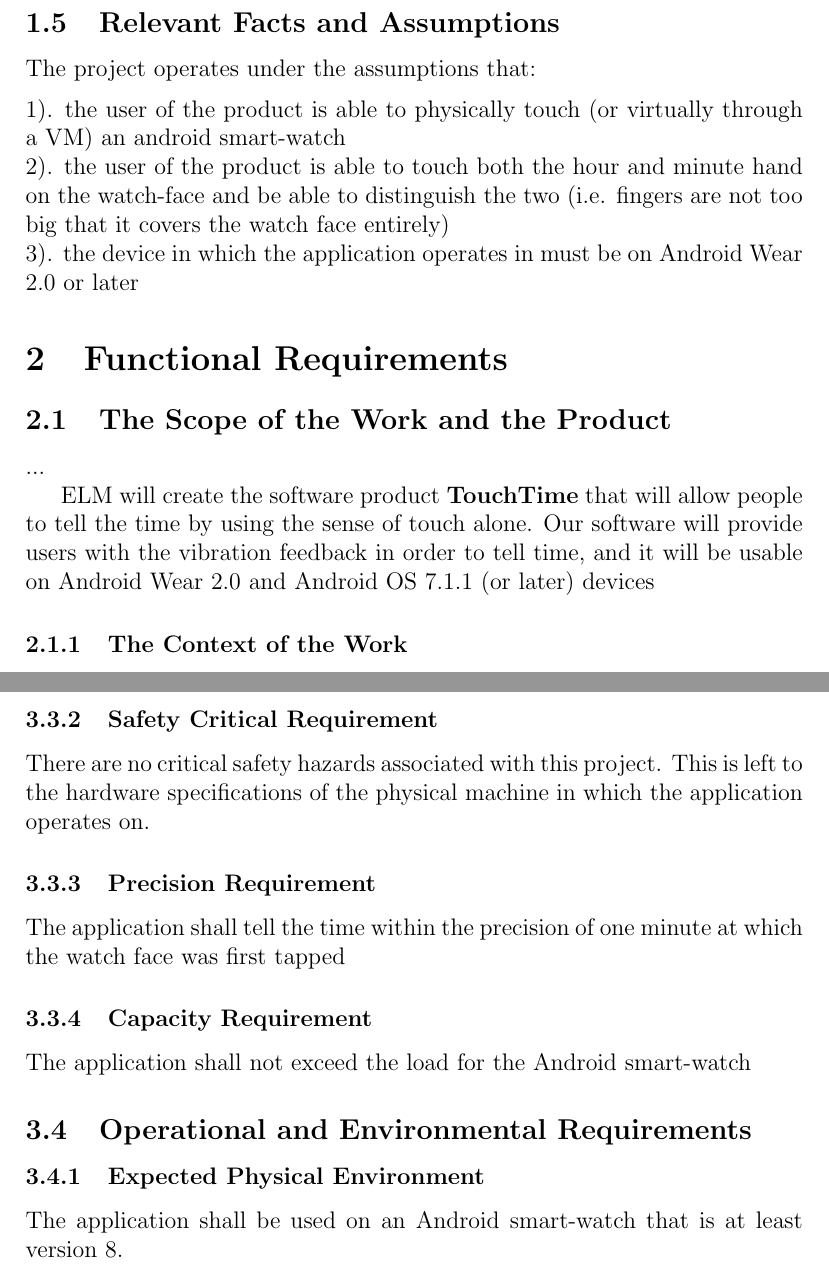
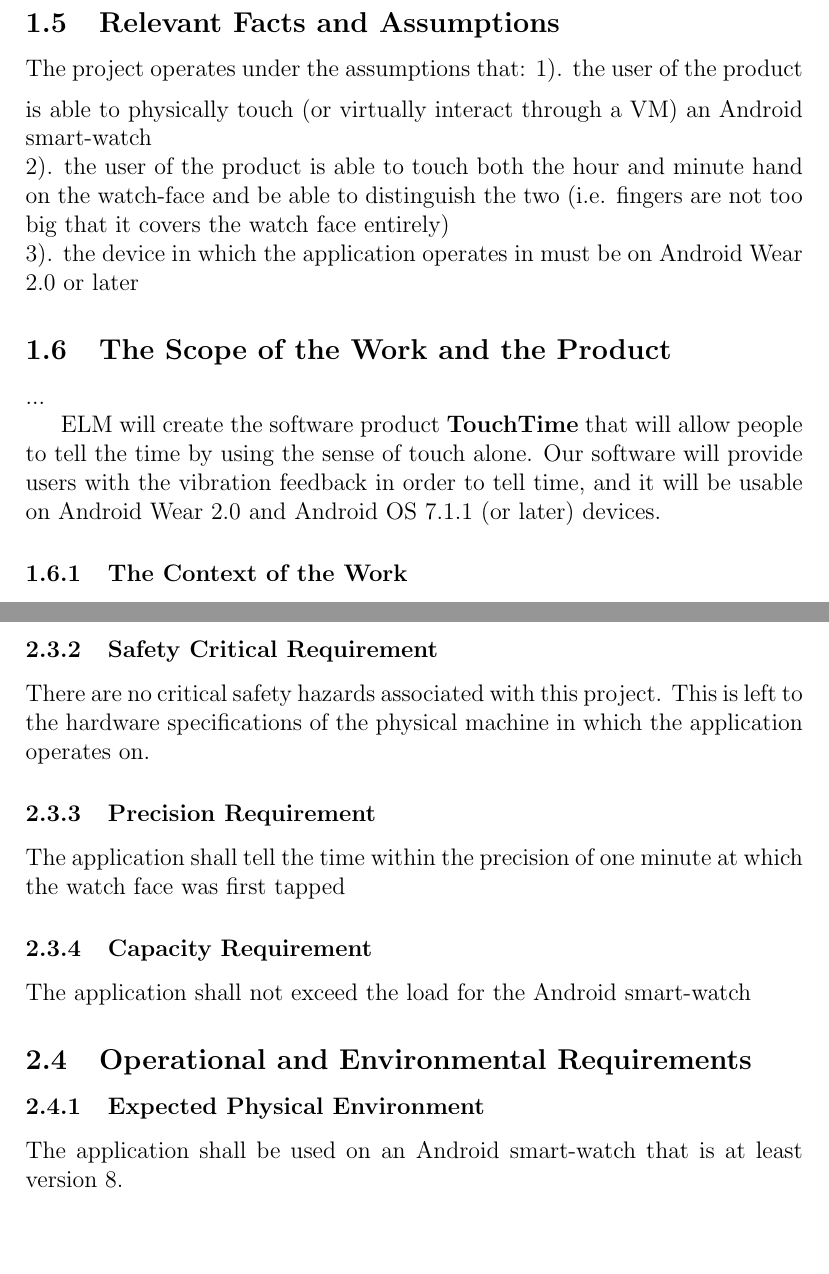
Before and after one commit to liviakelle/TouchTime, a LaTeX document (Documents/SRS/SRS.tex): two parts of pages 5 and 8 of 10, joined at a grey line, cut so that both start at the same text, the shorter picture padded with empty space. Compiled offline with pdfLaTeX.

Commit message:
Problem Statement Feedback

```diff
--- a/Documents/SRS/SRS.tex
+++ b/Documents/SRS/SRS.tex
@@ -88,18 +88,15 @@ The other Stakeholders this product will impact will be those who own an Android
 \subsection{Relevant Facts and Assumptions}
 The project operates under the assumptions that:
 \vspace{2mm}
-
-\noindent 1). the user of the product is able to physically touch (or virtually through a VM) an android smart-watch
+% use proper latex bulleting!
+\noindent 1). the user of the product is able to physically touch (or virtually interact through a VM) an Android smart-watch
 
 \noindent 2). the user of the product is able to touch both the hour and minute hand on the watch-face and be able to distinguish the two (i.e. fingers are not too big that it covers the watch face entirely)
 
-\noindent 3). the device in which the application operates in must be on Android Wear 2.0 or later
+\noindent 3). the device in which the application operates in must be on Android Wear 2.0 or later % why this version? Are you sure you aren't... constrained?
+\subsection{The Scope of the Work and the Product}
+... % why this?
 
-\section{Functional Requirements}
-
-\subsection{The Scope of the Work and the Product}
-...
-
-ELM will create the software product \textbf{TouchTime} that will allow people to tell the time by using the sense of touch alone. Our software will provide users with the vibration feedback in order to tell time, and it will be usable on Android Wear 2.0 and Android OS 7.1.1 (or later) devices
+ELM will create the software product \textbf{TouchTime} that will allow people to tell the time by using the sense of touch alone. Our software will provide users with the vibration feedback in order to tell time, and it will be usable on Android Wear 2.0 and Android OS 7.1.1 (or later) devices. % already stated
 
 \subsubsection{The Context of the Work}
@@ -188,13 +185,13 @@ The application shall tell the time within the precision of one minute at which
 
 \subsubsection{Capacity Requirement}
 
-The application shall not exceed the load for the Android smart-watch
+The application shall not exceed the load for the Android smart-watch % android is open source, how can you be sure?
 
 \subsection{Operational and Environmental Requirements}
 
 \subsubsection{Expected Physical Environment}
 
-The application shall be used on an Android smart-watch that is at least version 8.
+The application shall be used on an Android smart-watch that is at least version 8. % not physical
 
 \subsection{Maintainability and Support Requirements}
 
```
Also changed, not shown: Documents/SRS/SRS.tex (22 more changed lines).
